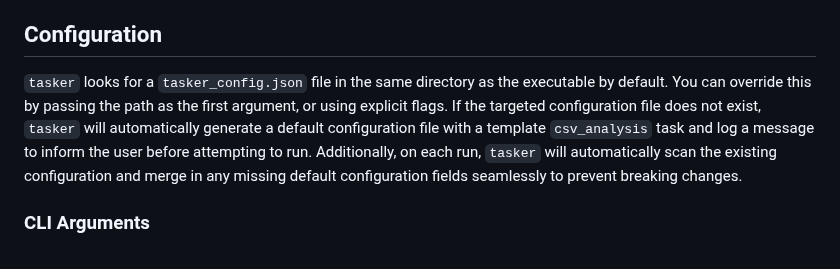
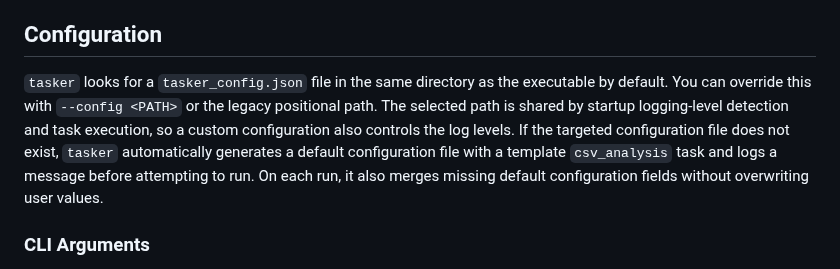
Before and after one commit to Mahmoudiismail/crm, a Markdown page: md/TASKER.md, the part around the change. Drawn GitHub-style.

Commit message:
docs(tasker): clarify selected config behavior

```diff
--- a/md/TASKER.md
+++ b/md/TASKER.md
@@ -12,7 +12,7 @@ Configured tasks are run in order. If a task fails, Tasker logs the error and re
 
 ## Configuration
 
-`tasker` looks for a `tasker_config.json` file in the same directory as the executable by default. You can override this by passing the path as the first argument, or using explicit flags. If the targeted configuration file does not exist, `tasker` will automatically generate a default configuration file with a template `csv_analysis` task and log a message to inform the user before attempting to run. Additionally, on each run, `tasker` will automatically scan the existing configuration and merge in any missing default configuration fields seamlessly to prevent breaking changes.
+`tasker` looks for a `tasker_config.json` file in the same directory as the executable by default. You can override this with `--config <PATH>` or the legacy positional path. The selected path is shared by startup logging-level detection and task execution, so a custom configuration also controls the log levels. If the targeted configuration file does not exist, `tasker` automatically generates a default configuration file with a template `csv_analysis` task and logs a message before attempting to run. On each run, it also merges missing default configuration fields without overwriting user values.
 
 ### CLI Arguments
 - `--config <PATH>`: Overrides the default `tasker_config.json` path. (Legacy support also allows passing just the path without the flag, as long as it does not start with `-`).
```
